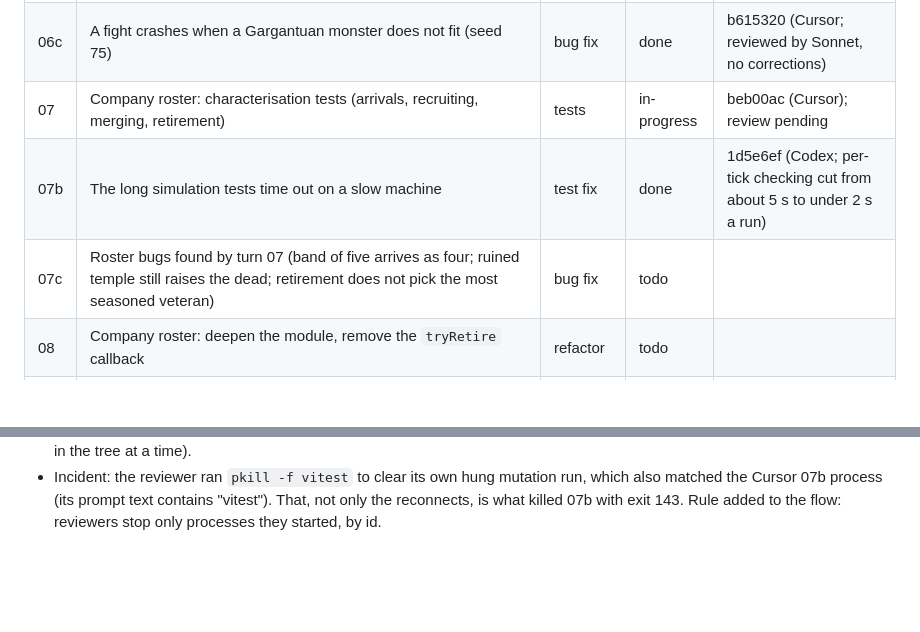
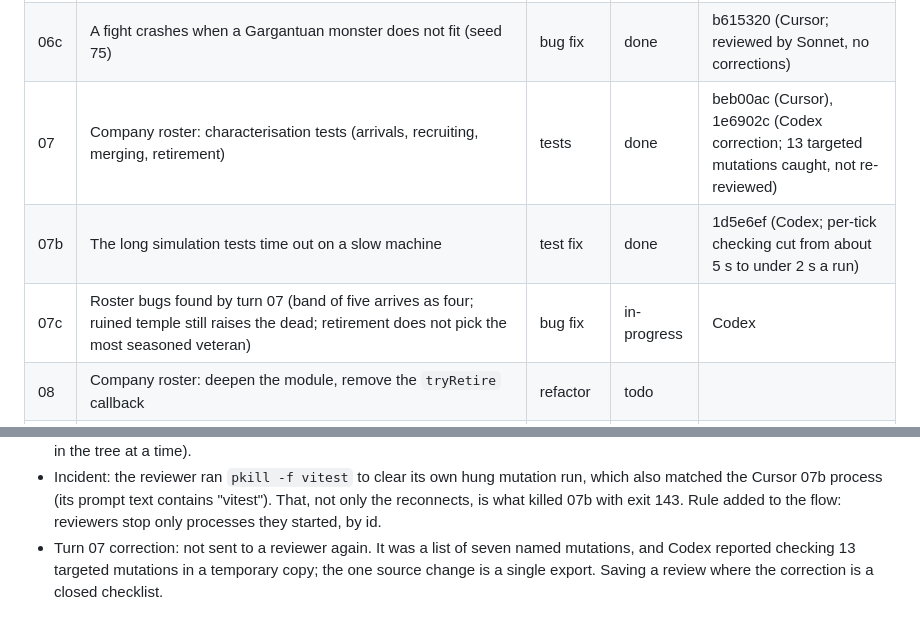
Before and after one commit to carloscasalar/d20-idle-town, a Markdown page: .scratch/architecture-flow/PLAN.md, 2 parts joined by grey strips. Rendered like a GitHub page; blank space fills up the shorter version.

Commit message:
docs: close turn 07 and add the roster bug-fix prompt
Co-Authored-By: Claude Opus 5.5 <noreply@anthropic.com>

```diff
--- a/.scratch/architecture-flow/PLAN.md
+++ b/.scratch/architecture-flow/PLAN.md
@@ -16,9 +16,9 @@ Status values: `todo`, `in-progress`, `done`, `blocked`.
 | 05 | Coin transfers: audit and characterisation tests, plus two counter bugs they exposed | tests + bug fix | done | f78a95f, e2ad6f4, 3e02d62 (Codex, then Cursor; 1 correction round) |
 | 06 | Coin transfers: one module moves gold, with reasons as data | refactor | done | 0288d2a, f11e248 (bug fix), a7ed2a9, 991b039 (Cursor; 2 correction rounds) |
 | 06c | A fight crashes when a Gargantuan monster does not fit (seed 75) | bug fix | done | b615320 (Cursor; reviewed by Sonnet, no corrections) |
-| 07 | Company roster: characterisation tests (arrivals, recruiting, merging, retirement) | tests | in-progress | beb00ac (Cursor); review pending |
+| 07 | Company roster: characterisation tests (arrivals, recruiting, merging, retirement) | tests | done | beb00ac (Cursor), 1e6902c (Codex correction; 13 targeted mutations caught, not re-reviewed) |
 | 07b | The long simulation tests time out on a slow machine | test fix | done | 1d5e6ef (Codex; per-tick checking cut from about 5 s to under 2 s a run) |
-| 07c | Roster bugs found by turn 07 (band of five arrives as four; ruined temple still raises the dead; retirement does not pick the most seasoned veteran) | bug fix | todo | |
+| 07c | Roster bugs found by turn 07 (band of five arrives as four; ruined temple still raises the dead; retirement does not pick the most seasoned veteran) | bug fix | in-progress | Codex |
 | 08 | Company roster: deepen the module, remove the `tryRetire` callback | refactor | todo | |
 | 09 | Job intel: characterisation tests (investigation, divination, reading the road) | tests | todo | |
 | 10 | Job intel: deepen the module, remove the string-keyed `investigations`; take `learnIntel`/`revealAll` off the Board | refactor | todo | |
@@ -58,3 +58,4 @@ Bugs found during a task get a new row inserted before the task continues.
 - Turn 07b: the Cursor run stalled overnight (the machine slept), then died with exit 143 while reconnecting for the fourth time; no file had changed. Codex's limit had reset by then, so the turn restarted on Codex in a new session.
 - Turn 07 review (Sonnet): 86 mutations, 67 caught; seven real gaps, correction prompt queued until 07b ends (one implementer in the tree at a time).
 - Incident: the reviewer ran `pkill -f vitest` to clear its own hung mutation run, which also matched the Cursor 07b process (its prompt text contains "vitest"). That, not only the reconnects, is what killed 07b with exit 143. Rule added to the flow: reviewers stop only processes they started, by id.
+- Turn 07 correction: not sent to a reviewer again. It was a list of seven named mutations, and Codex reported checking 13 targeted mutations in a temporary copy; the one source change is a single export. Saving a review where the correction is a closed checklist.
```
Also changed, not shown: 1 other file.
